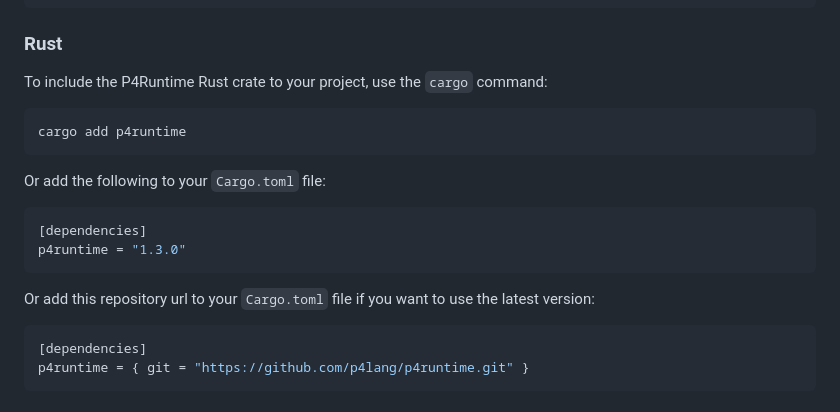
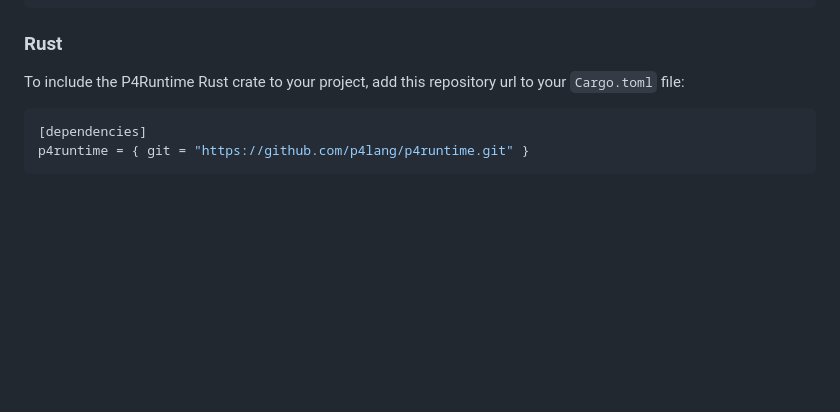
Before and after one commit to p4lang/p4runtime, a Markdown page: README.md, the part around the change. Drawn GitHub-style; blank space fills up the shorter version.

Commit message:
Remove non-working guide to Rust

````diff
--- a/README.md
+++ b/README.md
@@ -180,21 +180,8 @@ pip3 install p4runtime==1.3.0
 
 ### Rust
 
-To include the P4Runtime Rust crate to your project, use the `cargo` command:
-
-```bash
-cargo add p4runtime
-```
-
-Or add the following to your `Cargo.toml` file:
-
-```toml
-[dependencies]
-p4runtime = "1.3.0"
-```
-
-Or add this repository url to your `Cargo.toml` file if you want to use the
-latest version:
+To include the P4Runtime Rust crate to your project, add this repository url to
+your `Cargo.toml` file:
 
 ```toml
 [dependencies]
````
